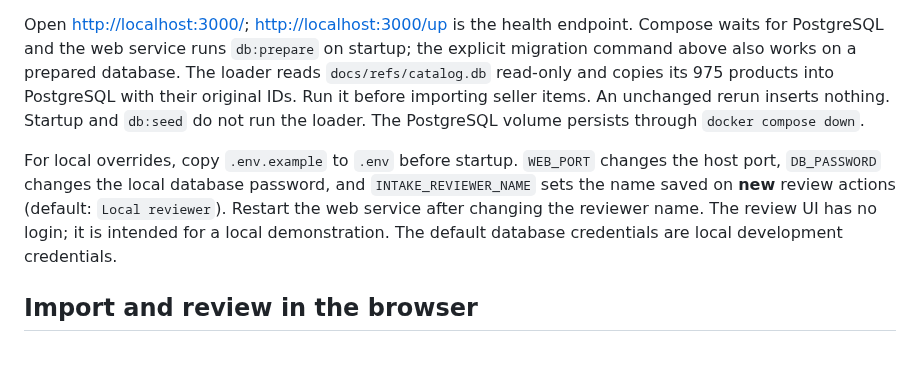
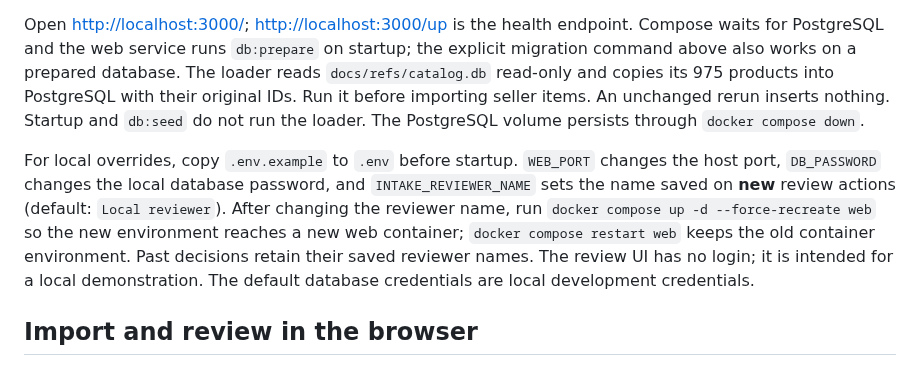
Before and after one commit to dccunha/CatalogConsolidation, a Markdown page: README.md, the part around the change. Drawn GitHub-style.

Commit message:
Correct T15 reviewer setup guidance

```diff
--- a/README.md
+++ b/README.md
@@ -14,7 +14,7 @@ docker compose run --rm web bin/rails catalog:load_reference
 
 Open <http://localhost:3000/>; <http://localhost:3000/up> is the health endpoint. Compose waits for PostgreSQL and the web service runs `db:prepare` on startup; the explicit migration command above also works on a prepared database. The loader reads `docs/refs/catalog.db` read-only and copies its 975 products into PostgreSQL with their original IDs. Run it before importing seller items. An unchanged rerun inserts nothing. Startup and `db:seed` do not run the loader. The PostgreSQL volume persists through `docker compose down`.
 
-For local overrides, copy `.env.example` to `.env` before startup. `WEB_PORT` changes the host port, `DB_PASSWORD` changes the local database password, and `INTAKE_REVIEWER_NAME` sets the name saved on **new** review actions (default: `Local reviewer`). Restart the web service after changing the reviewer name. The review UI has no login; it is intended for a local demonstration. The default database credentials are local development credentials.
+For local overrides, copy `.env.example` to `.env` before startup. `WEB_PORT` changes the host port, `DB_PASSWORD` changes the local database password, and `INTAKE_REVIEWER_NAME` sets the name saved on **new** review actions (default: `Local reviewer`). After changing the reviewer name, run `docker compose up -d --force-recreate web` so the new environment reaches a new web container; `docker compose restart web` keeps the old container environment. Past decisions retain their saved reviewer names. The review UI has no login; it is intended for a local demonstration. The default database credentials are local development credentials.
 
 ## Import and review in the browser
 
```
Also changed, not shown: docs/tasks/15-delivery-and-demo.md (+10 -4 lines).
